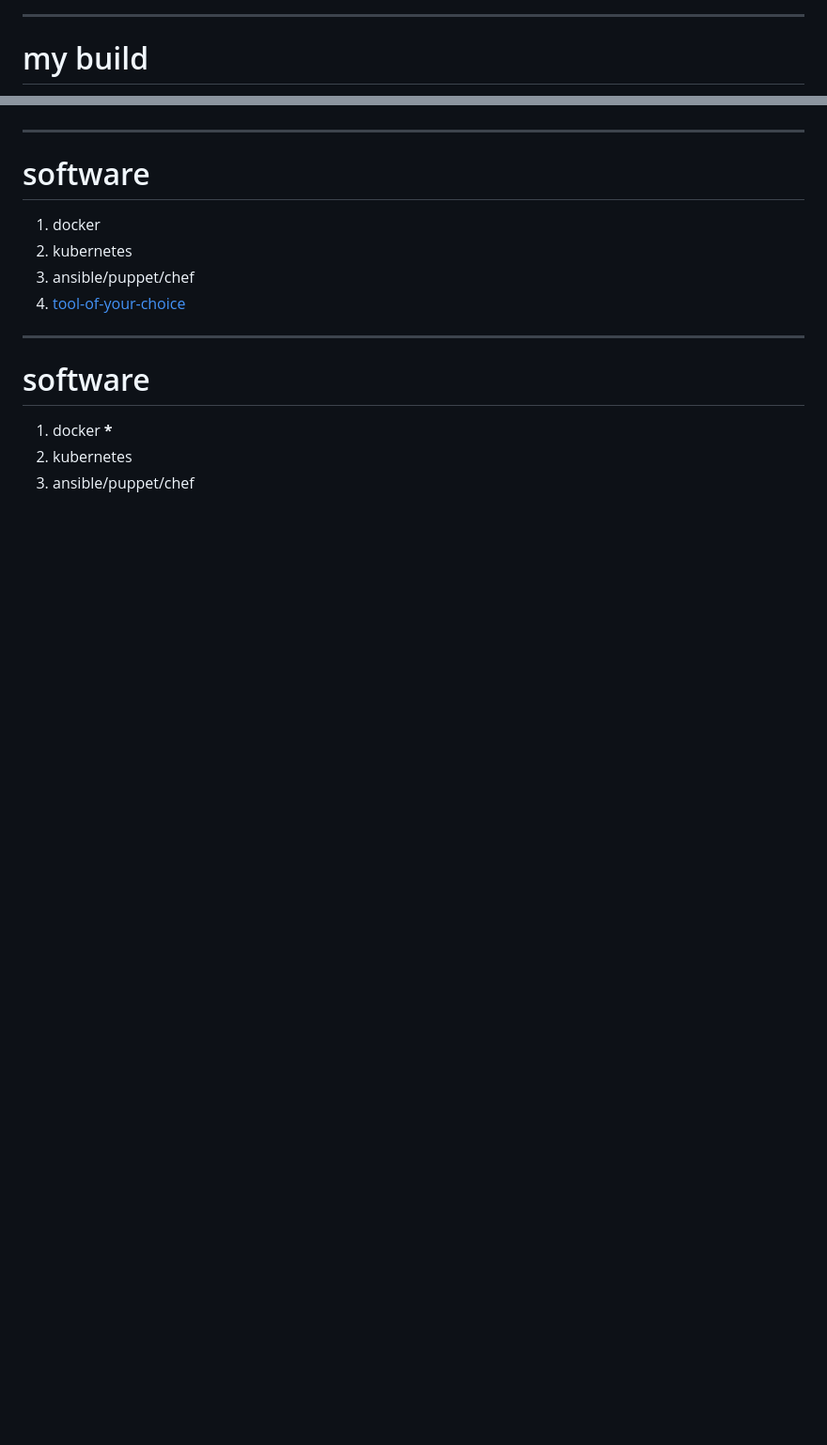
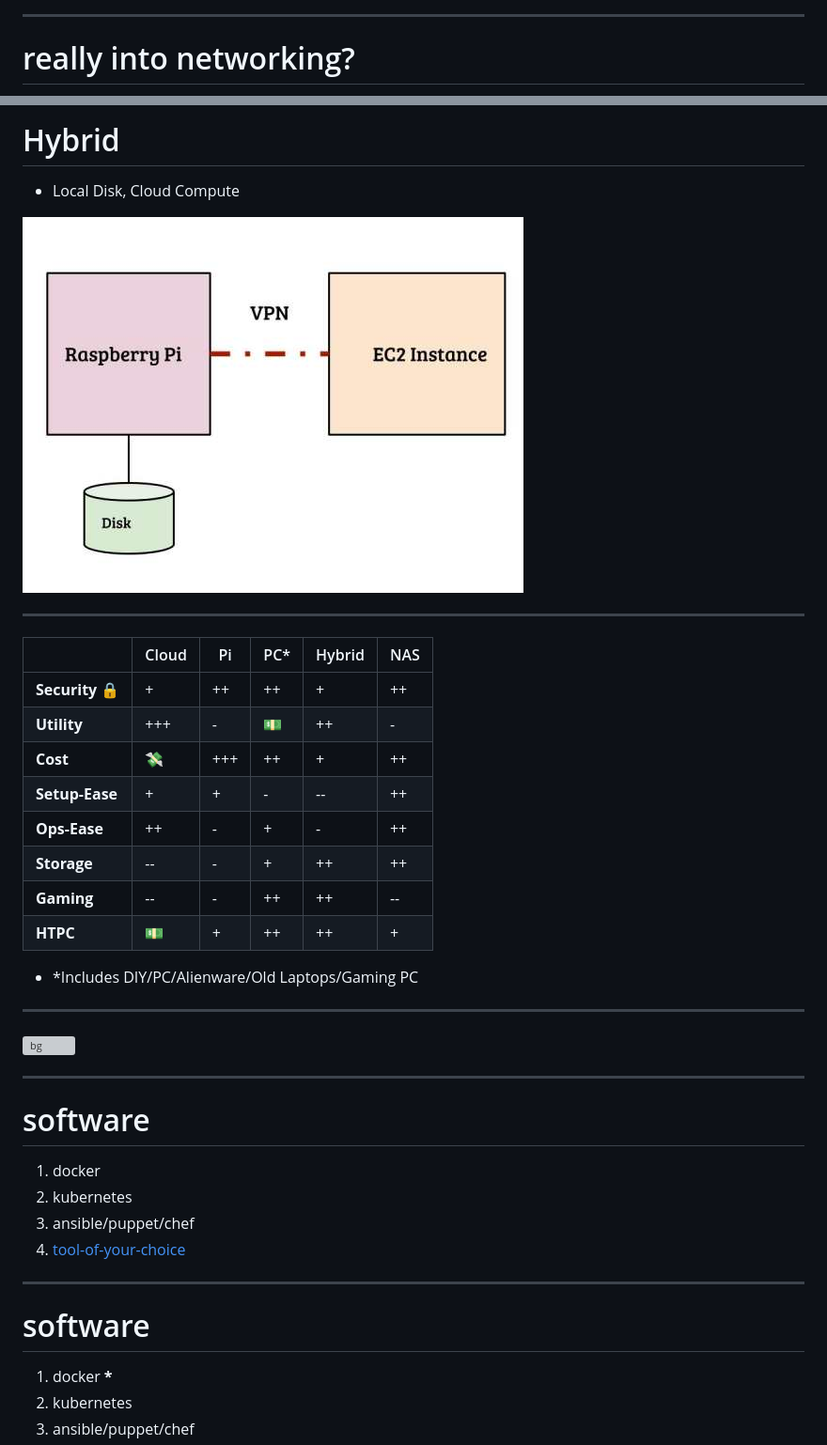
Before and after one commit to captn3m0/talks, a Markdown page: homeserver.md, 2 parts joined by grey strips. Shown: that part at 94% size. Rendered like a GitHub page; pictures changed too: images/hybrid.jpg (added); blank space fills up the shorter version; grey boxes are pictures that could not be loaded.

```diff
--- a/homeserver.md
+++ b/homeserver.md
@@ -96,5 +229,5 @@ _Beware of Persistent Storage cost_
 
 ---
 
-# my build
+# really into networking?
 
@@ -102,3 +248,27 @@ _Beware of Persistent Storage cost_
+# Hybrid
+
+- Local Disk, Cloud Compute
+
+![](images/hybrid.jpg)
+
+---
+
+|                     | Cloud              | Pi  | PC\*     | Hybrid | NAS |
+| :------------------ | ------------------ | --- | -------- | ------ | --- |
+| **Security** :lock: | +                  | ++  | ++       | +      | ++  |
+| **Utility**         | +++                | -   | :dollar: | ++     | -   |
+| **Cost**            | :money_with_wings: | +++ | ++       | +      | ++  |
+| **Setup-Ease**      | +                  | +   | -        | --     | ++  |
+| **Ops-Ease**        | ++                 | -   | +        | -      | ++  |
+| **Storage**         | --                 | -   | +        | ++     | ++  |
+| **Gaming**          | --                 | -   | ++       | ++     | --  |
+| **HTPC**            | :dollar:           | +   | ++       | ++     | +   |
+
+- \*Includes DIY/PC/Alienware/Old Laptops/Gaming PC
+
+---
+
+![bg](https://fakeimg.pl/1920x800/C4E538/fff/?text=glue)
 
 ---
 
```
Also changed, not shown: other parts of homeserver.md (+184 -106 lines), images/act.jpg (added), images/act2.jpg (added), images/elite130.jpg (added), images/elite130.png (added), images/htpc.jpg (added).
